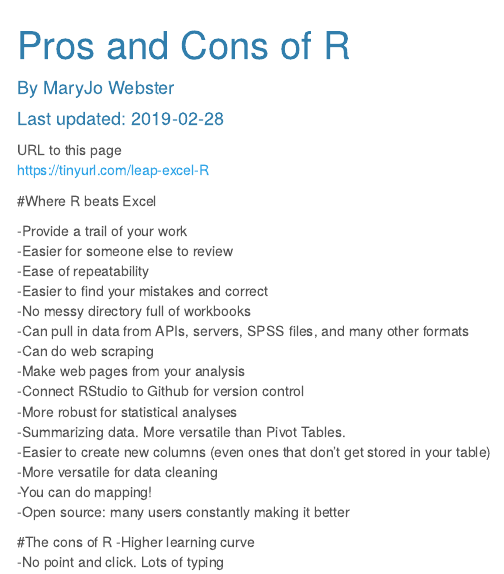
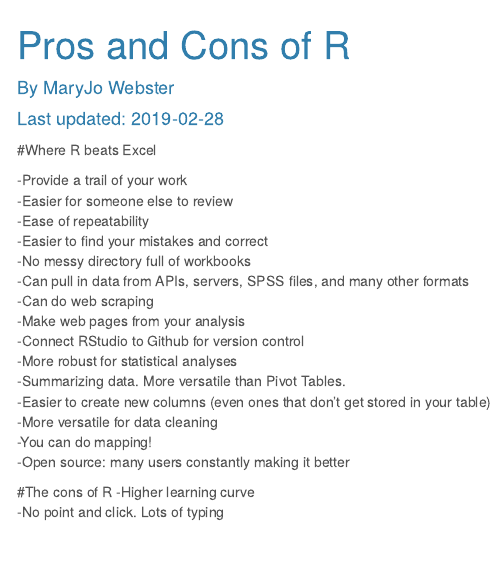
Before and after one commit to mjwebster/LeapingFromExcelToR, an R Markdown document (ProsCons.Rmd): the page in a window 1100 px wide, from its top. Rendered offline with R 4.5, knitr and Pandoc, with nearby package versions; menus at the side of the page are left out.

Commit message:
fix procons page URL

````diff
--- a/ProsCons.Rmd
+++ b/ProsCons.Rmd
@@ -17,8 +17,6 @@ library(rmarkdown)
 library(knitr)
 ```
 
-URL to this page<br>
-https://tinyurl.com/leap-excel-R
 
 
 #Where R beats Excel
````
Also changed, not shown: ProsCons.html.
